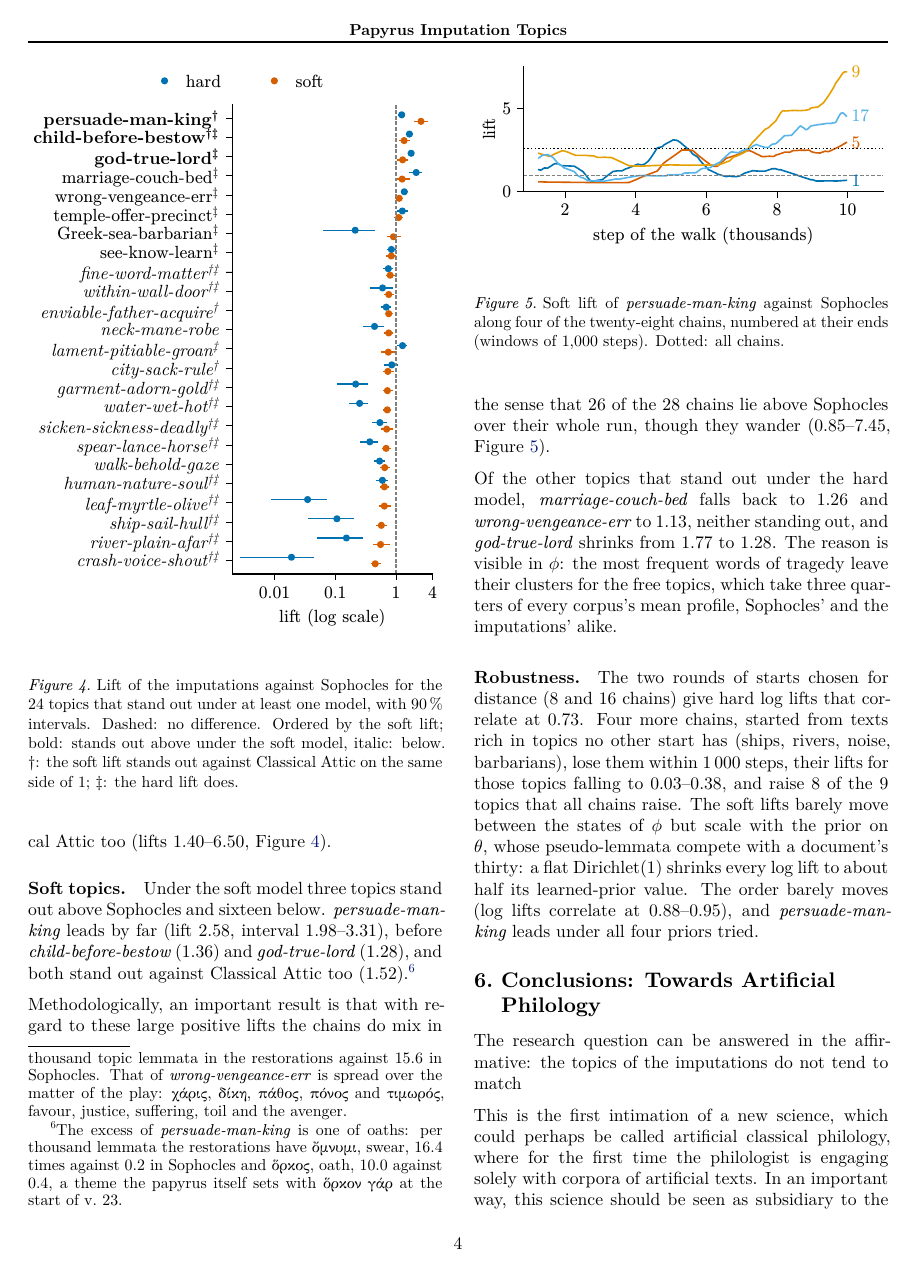
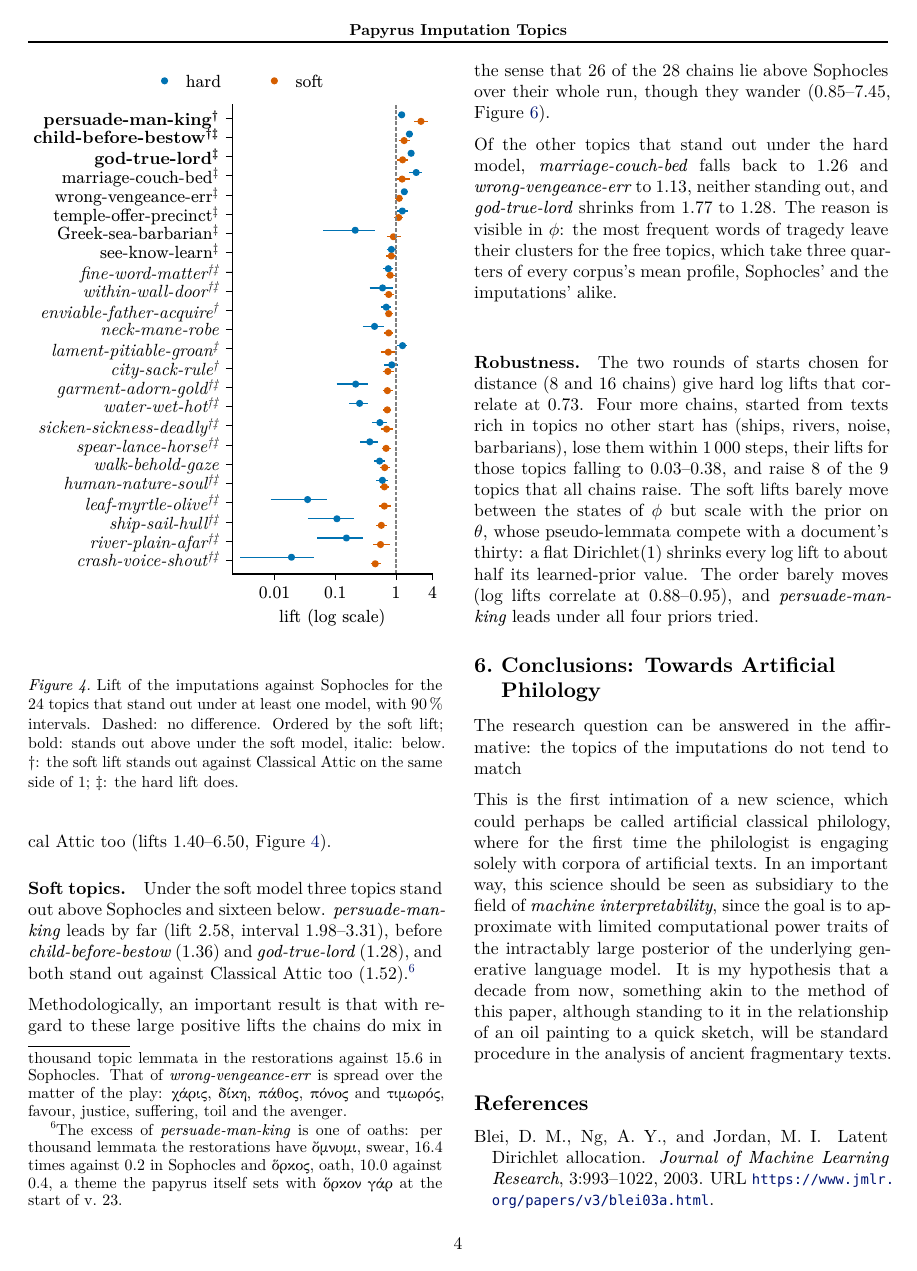
Before and after one commit to Urdatorn/bsda-miniproject-2026, a LaTeX paper (latex/overleaf/bsda.tex): page 4 of 12 before the commit and page 4 of 13 after it. Compiled offline with XeLaTeX.

Commit message:
Paper: trajectory figure to the diagnostics appendix
Co-Authored-By: Claude Opus 5.5 (1M context) <noreply@anthropic.com>
Claude-Session: https://claude.ai/code/session_01M1xHNbN4u1iEqqUy5MBEWd

```diff
--- a/latex/overleaf/bsda.tex
+++ b/latex/overleaf/bsda.tex
@@ -327,13 +327,6 @@ The restorations are not independent, since successive states of a chain share m
 \label{fig:lift}
 \end{figure}
 
-\begin{figure}[t]
-\centering
-\includegraphics[width=\linewidth]{figures/trajectory_persuade.pdf}
-\caption{Soft lift of \textit{persuade-man-king} against Sophocles along four of the twenty-eight chains, numbered at their ends (windows of 1,000 steps). Dotted: all chains.}
-\label{fig:trajectory}
-\end{figure}
-
 \paragraph{Hard topics.} It is immediately clear that the imputations semantically speaking write tragedy, since out of nine genres their topic profile is nearest to tragedy.\footnote{Jensen--Shannon divergence 0.052 bits, against 0.089 for comedy and 0.140 for epic.} Their topic profile is, however, not Sophocles' (\cref{fig:lift}). Seven topics stand out above Sophocles, and sixteen below.\footnote{The topics vary greatly in how many lemmata contribute to their lifts. Lemma by lemma, almost half the excess of \textit{god-true-lord} is a single word: \textgreek{θεός} occurs 45.7 times per thousand topic lemmata in the restorations against 15.6 in Sophocles. That of \textit{wrong-vengeance-err} is spread over the matter of the play: \textgreek{χάρις}, \textgreek{δίκη}, \textgreek{πάθος}, \textgreek{πόνος} and \textgreek{τιμωρός}, favour, justice, suffering, toil and the avenger. } Four of them stand out against Classical Attic too (lifts 1.40--6.50, \cref{fig:lift}).
 
 \paragraph{Soft topics.} Under the soft model three topics stand out above Sophocles and sixteen below. \textit{persuade-man-king} leads by far (lift 2.58, interval 1.98--3.31), before \textit{child-before-bestow} (1.36) and \textit{god-true-lord} (1.28), and both stand out against Classical Attic too (1.52).\footnote{The excess of \textit{persuade-man-king} is one of oaths: per thousand lemmata the restorations have \textgreek{ὄμνυμι}, swear, 16.4 times against 0.2 in Sophocles and \textgreek{ὅρκος}, oath, 10.0 against 0.4, a theme the papyrus itself sets with \textgreek{ὅρκον γάρ} at the start of v.~23.}
```
Also changed, not shown: latex/overleaf/bsda.tex (7 more changed lines).
